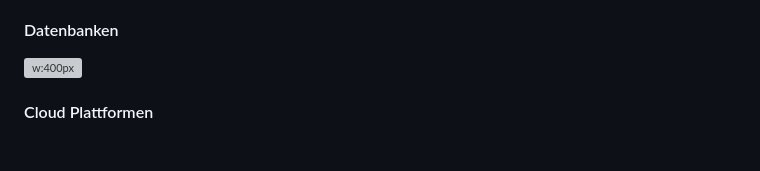
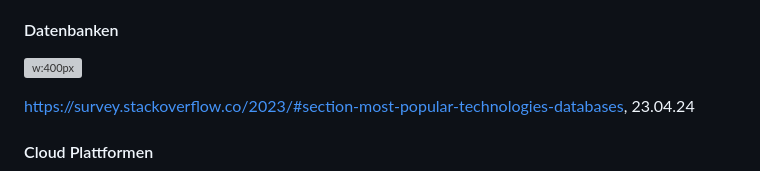
Before and after one commit to fhirter/webengineering, a Markdown page: Slides/Slides.md, the part around the change. Drawn GitHub-style; blank space fills up the shorter version; grey boxes are pictures that could not be loaded.

Commit message:
update slides

```diff
--- a/Slides/Slides.md
+++ b/Slides/Slides.md
@@ -125,6 +125,8 @@ https://survey.stackoverflow.co/2023/#section-most-popular-technologies-programm
 #### Datenbanken
 
 ![w:400px](images/Databases.png)
+
+https://survey.stackoverflow.co/2023/#section-most-popular-technologies-databases, 23.04.24
 
 #### Cloud Plattformen
 
```
